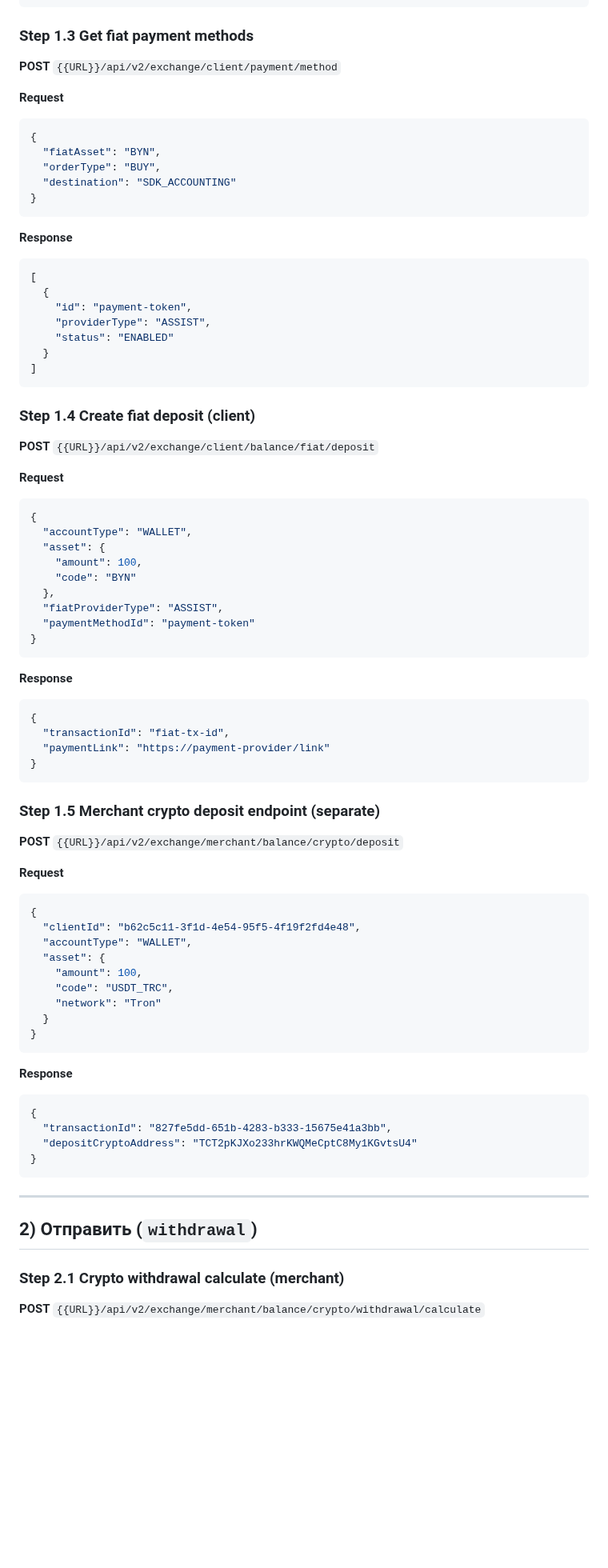
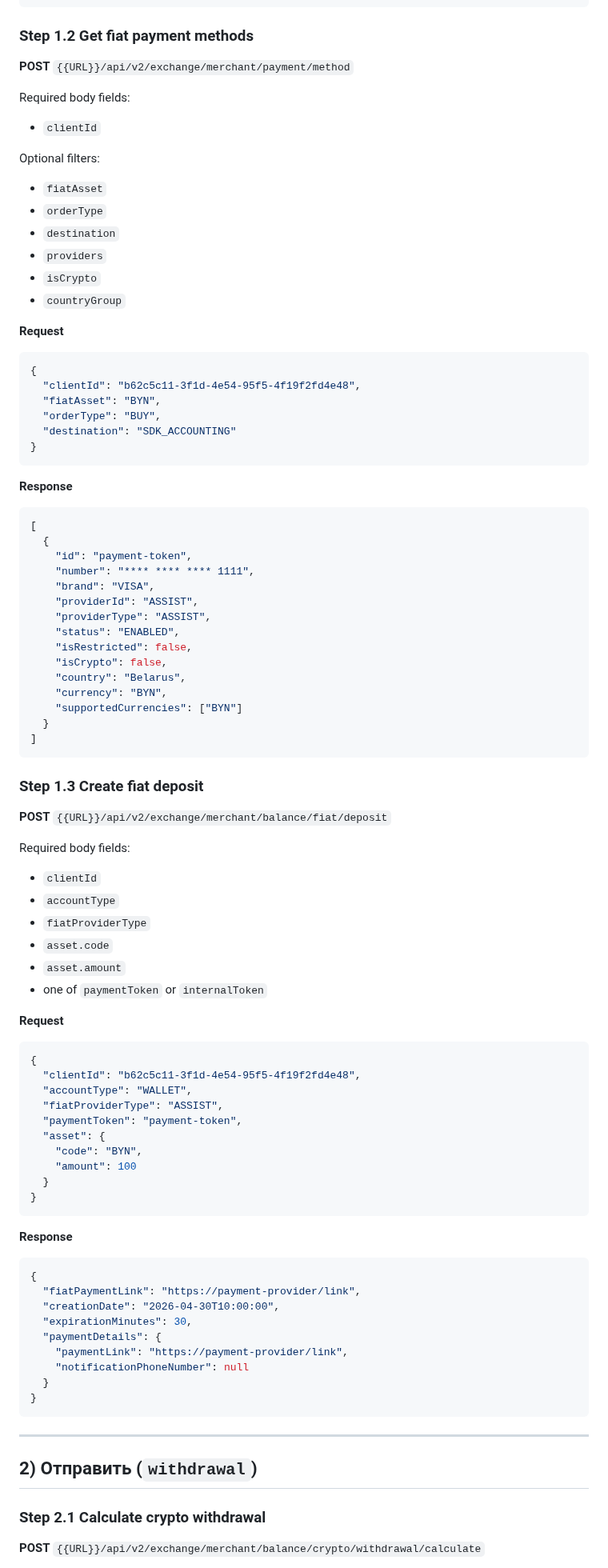
Before and after one commit to nqtikx/Notion, a Markdown page: Custodial wallet.md, the part around one of its changes. Shown at 80% size. Drawn GitHub-style; blank space fills up the shorter version.

````diff
--- a/Custodial wallet.md
+++ b/Custodial wallet.md
@@ -119,12 +168,24 @@
 }
 ```
 
-### Step 1.3 Get fiat payment methods
-**POST** `{{URL}}/api/v2/exchange/client/payment/method`
+### Step 1.2 Get fiat payment methods
+**POST** `{{URL}}/api/v2/exchange/merchant/payment/method`
+
+Required body fields:
+- `clientId`
+
+Optional filters:
+- `fiatAsset`
+- `orderType`
+- `destination`
+- `providers`
+- `isCrypto`
+- `countryGroup`
 
 **Request**
 ```json
 {
+  "clientId": "b62c5c11-3f1d-4e54-95f5-4f19f2fd4e48",
   "fiatAsset": "BYN",
   "orderType": "BUY",
   "destination": "SDK_ACCOUNTING"
@@ -136,48 +197,41 @@
 [
   {
     "id": "payment-token",
+    "number": "**** **** **** 1111",
+    "brand": "VISA",
+    "providerId": "ASSIST",
     "providerType": "ASSIST",
-    "status": "ENABLED"
+    "status": "ENABLED",
+    "isRestricted": false,
+    "isCrypto": false,
+    "country": "Belarus",
+    "currency": "BYN",
+    "supportedCurrencies": ["BYN"]
   }
 ]
 ```
 
-### Step 1.4 Create fiat deposit (client)
-**POST** `{{URL}}/api/v2/exchange/client/balance/fiat/deposit`
+### Step 1.3 Create fiat deposit
+**POST** `{{URL}}/api/v2/exchange/merchant/balance/fiat/deposit`
 
-**Request**
-```json
-{
-  "accountType": "WALLET",
-  "asset": {
-    "amount": 100,
-    "code": "BYN"
-  },
-  "fiatProviderType": "ASSIST",
-  "paymentMethodId": "payment-token"
-}
-```
-
-**Response**
-```json
-{
-  "transactionId": "fiat-tx-id",
-  "paymentLink": "https://payment-provider/link"
-}
-```
-
-### Step 1.5 Merchant crypto deposit endpoint (separate)
-**POST** `{{URL}}/api/v2/exchange/merchant/balance/crypto/deposit`
+Required body fields:
+- `clientId`
+- `accountType`
+- `fiatProviderType`
+- `asset.code`
+- `asset.amount`
+- one of `paymentToken` or `internalToken`
 
 **Request**
 ```json
 {
   "clientId": "b62c5c11-3f1d-4e54-95f5-4f19f2fd4e48",
   "accountType": "WALLET",
+  "fiatProviderType": "ASSIST",
+  "paymentToken": "payment-token",
   "asset": {
-    "amount": 100,
-    "code": "USDT_TRC",
-    "network": "Tron"
+    "code": "BYN",
+    "amount": 100
   }
 }
 ```
@@ -185,8 +239,13 @@
 **Response**
 ```json
 {
-  "transactionId": "827fe5dd-651b-4283-b333-15675e41a3bb",
-  "depositCryptoAddress": "TCT2pKJXo233hrKWQMeCptC8My1KGvtsU4"
+  "fiatPaymentLink": "https://payment-provider/link",
+  "creationDate": "2026-04-30T10:00:00",
+  "expirationMinutes": 30,
+  "paymentDetails": {
+    "paymentLink": "https://payment-provider/link",
+    "notificationPhoneNumber": null
+  }
 }
 ```
 
@@ -194,5 +253,5 @@
 
 ## 2) Отправить (`withdrawal`)
 
-### Step 2.1 Crypto withdrawal calculate (merchant)
+### Step 2.1 Calculate crypto withdrawal
 **POST** `{{URL}}/api/v2/exchange/merchant/balance/crypto/withdrawal/calculate`
````
Also changed, not shown: other parts of Custodial wallet.md (+366 -118 lines).
